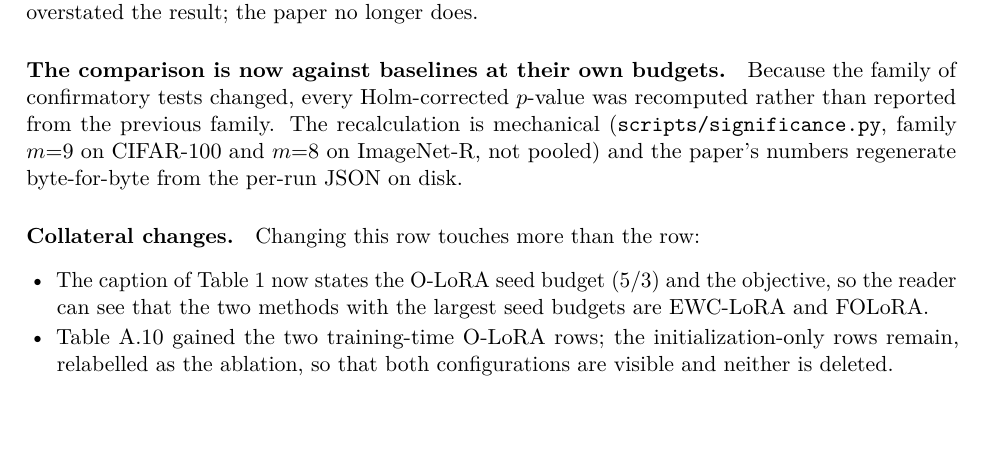
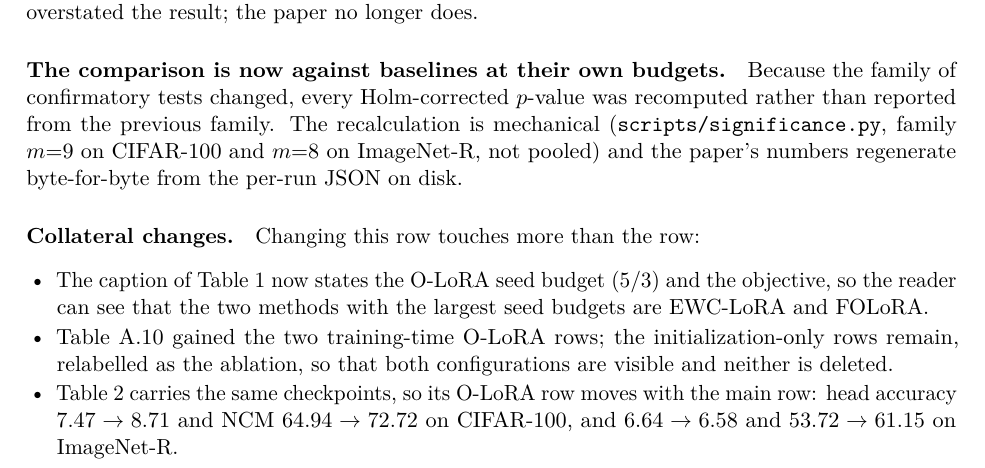
Before and after one commit to ml-universe/FOLoRA, a LaTeX document (paper/response-letter-r2/main.tex, which reads paper/response-letter-r2/02_reviewer1.tex): part of page 4 of 12, cut so that both start at the same text, the shorter picture padded with empty space. Compiled offline with pdfLaTeX.

Commit message:
Name Table 2 in the R1-2 change list
Table 2 carries the same checkpoints as Table 1, so the O-LoRA switch moves
its O-LoRA row (head 7.47->8.71 and NCM 64.94->72.72 on CIFAR-100,
6.64->6.58 and 53.72->61.15 on ImageNet-R). The collateral list named
neither it nor its change line, which left the summary's promise that every
moved value is itemised under R1-2 wider than the facts. Both now carry
Table 2.

Letter 12 pages, 0 Overfull, no undefined reference; pack rebuilt, 13/13
hashes verified, the three PDFs byte-identical to the repository.

```diff
--- a/paper/response-letter-r2/02_reviewer1.tex
+++ b/paper/response-letter-r2/02_reviewer1.tex
@@ -134,6 +134,9 @@ pooled) and the paper's numbers regenerate byte-for-byte from the per-run JSON o
 \item Table~A.10 gained the two training-time O-LoRA rows; the
   initialization-only rows remain, relabelled as the ablation, so that both configurations
   are visible and neither is deleted.
+\item Table~2 carries the same checkpoints, so its O-LoRA row moves with the main row: head
+  accuracy $7.47\to8.71$ and NCM $64.94\to72.72$ on CIFAR-100, and $6.64\to6.58$ and
+  $53.72\to61.15$ on ImageNet-R.
 \item The Holm family for each benchmark was rebuilt from the new row
   (\texttt{scripts/significance.py}), and every corrected $p$-value that depends on it was
   updated together: in Sec.~5.2, the abstract and the conclusion; in the caption of
```
Also changed, not shown: paper/response-letter-r2/main.pdf, paper/response-letter-r2/02_reviewer1.tex (2 more changed lines).
